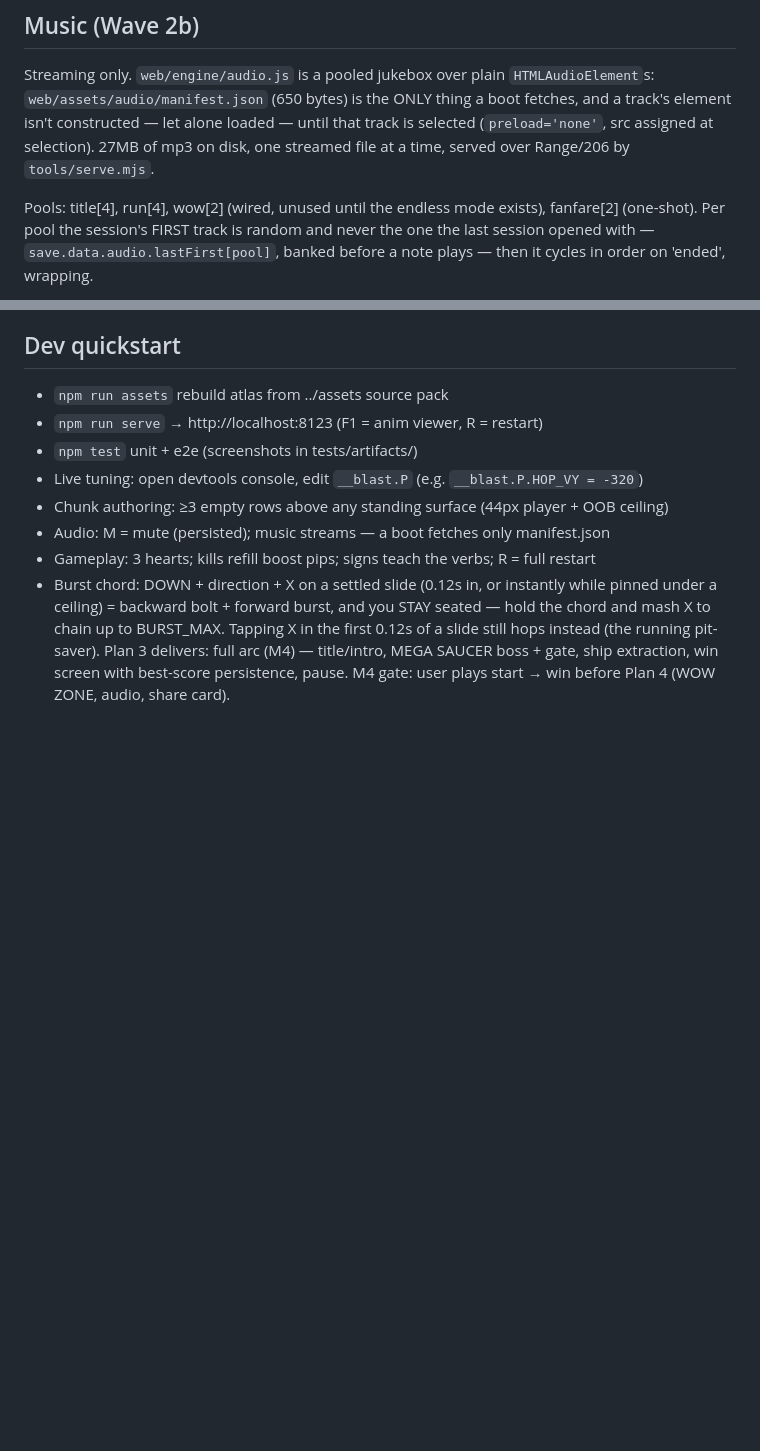
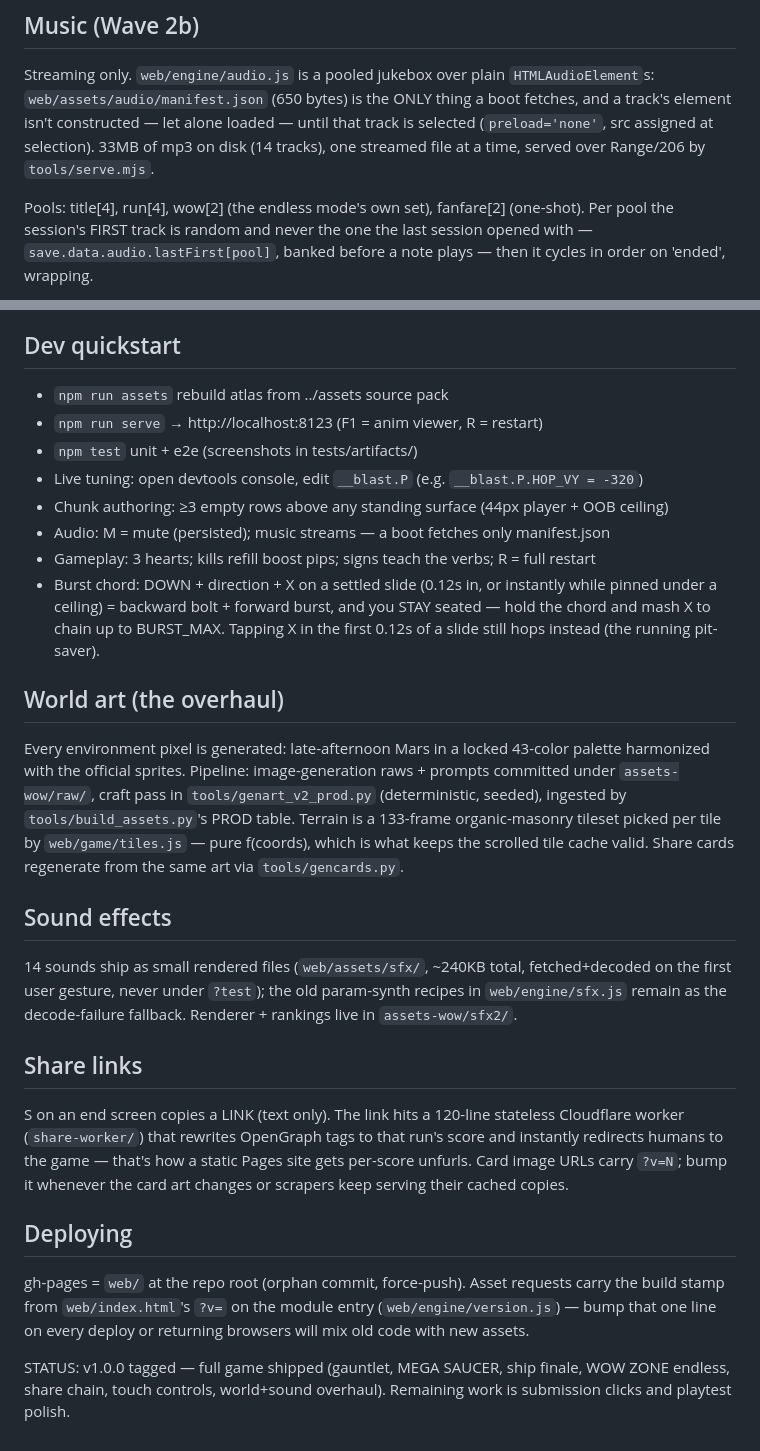
Before and after one commit to vibecon-entry1/vibecon-entry, a Markdown page: NOTES.md, 2 parts joined by grey strips. GitHub-like rendering; blank space fills up the shorter version.

Commit message:
docs: notes catch up with the shipped game

```diff
--- a/NOTES.md
+++ b/NOTES.md
@@ -78,11 +78,10 @@ Streaming only. `web/engine/audio.js` is a pooled jukebox over plain
 `HTMLAudioElement`s: `web/assets/audio/manifest.json` (650 bytes) is the ONLY
 thing a boot fetches, and a track's element isn't constructed — let alone
 loaded — until that track is selected (`preload='none'`, src assigned at
-selection). 27MB of mp3 on disk, one streamed file at a time, served over
+selection). 33MB of mp3 on disk (14 tracks), one streamed file at a time, served over
 Range/206 by `tools/serve.mjs`.
 
-Pools: title[4], run[4], wow[2] (wired, unused until the endless mode exists),
-fanfare[2] (one-shot). Per pool the session's FIRST track is random and never
+Pools: title[4], run[4], wow[2] (the endless mode's own set), fanfare[2] (one-shot). Per pool the session's FIRST track is random and never
 the one the last session opened with — `save.data.audio.lastFirst[pool]`, banked
 before a note plays — then it cycles in order on 'ended', wrapping.
 
@@ -114,4 +113,34 @@ asserting zero mp3 requests before a gesture.
   pinned under a ceiling) = backward bolt + forward burst, and you STAY seated — hold
   the chord and mash X to chain up to BURST_MAX. Tapping X in the first 0.12s of a
   slide still hops instead (the running pit-saver).
-Plan 3 delivers: full arc (M4) — title/intro, MEGA SAUCER boss + gate, ship extraction, win screen with best-score persistence, pause. M4 gate: user plays start → win before Plan 4 (WOW ZONE, audio, share card).
+## World art (the overhaul)
+Every environment pixel is generated: late-afternoon Mars in a locked 43-color
+palette harmonized with the official sprites. Pipeline: image-generation raws +
+prompts committed under `assets-wow/raw/`, craft pass in `tools/genart_v2_prod.py`
+(deterministic, seeded), ingested by `tools/build_assets.py`'s PROD table.
+Terrain is a 133-frame organic-masonry tileset picked per tile by
+`web/game/tiles.js` — pure f(coords), which is what keeps the scrolled tile
+cache valid. Share cards regenerate from the same art via `tools/gencards.py`.
+
+## Sound effects
+14 sounds ship as small rendered files (`web/assets/sfx/`, ~240KB total,
+fetched+decoded on the first user gesture, never under `?test`); the old
+param-synth recipes in `web/engine/sfx.js` remain as the decode-failure
+fallback. Renderer + rankings live in `assets-wow/sfx2/`.
+
+## Share links
+S on an end screen copies a LINK (text only). The link hits a 120-line stateless
+Cloudflare worker (`share-worker/`) that rewrites OpenGraph tags to that run's
+score and instantly redirects humans to the game — that's how a static Pages
+site gets per-score unfurls. Card image URLs carry `?v=N`; bump it whenever the
+card art changes or scrapers keep serving their cached copies.
+
+## Deploying
+gh-pages = `web/` at the repo root (orphan commit, force-push). Asset requests
+carry the build stamp from `web/index.html`'s `?v=` on the module entry
+(`web/engine/version.js`) — bump that one line on every deploy or returning
+browsers will mix old code with new assets.
+
+STATUS: v1.0.0 tagged — full game shipped (gauntlet, MEGA SAUCER, ship finale,
+WOW ZONE endless, share chain, touch controls, world+sound overhaul). Remaining
+work is submission clicks and playtest polish.
```
